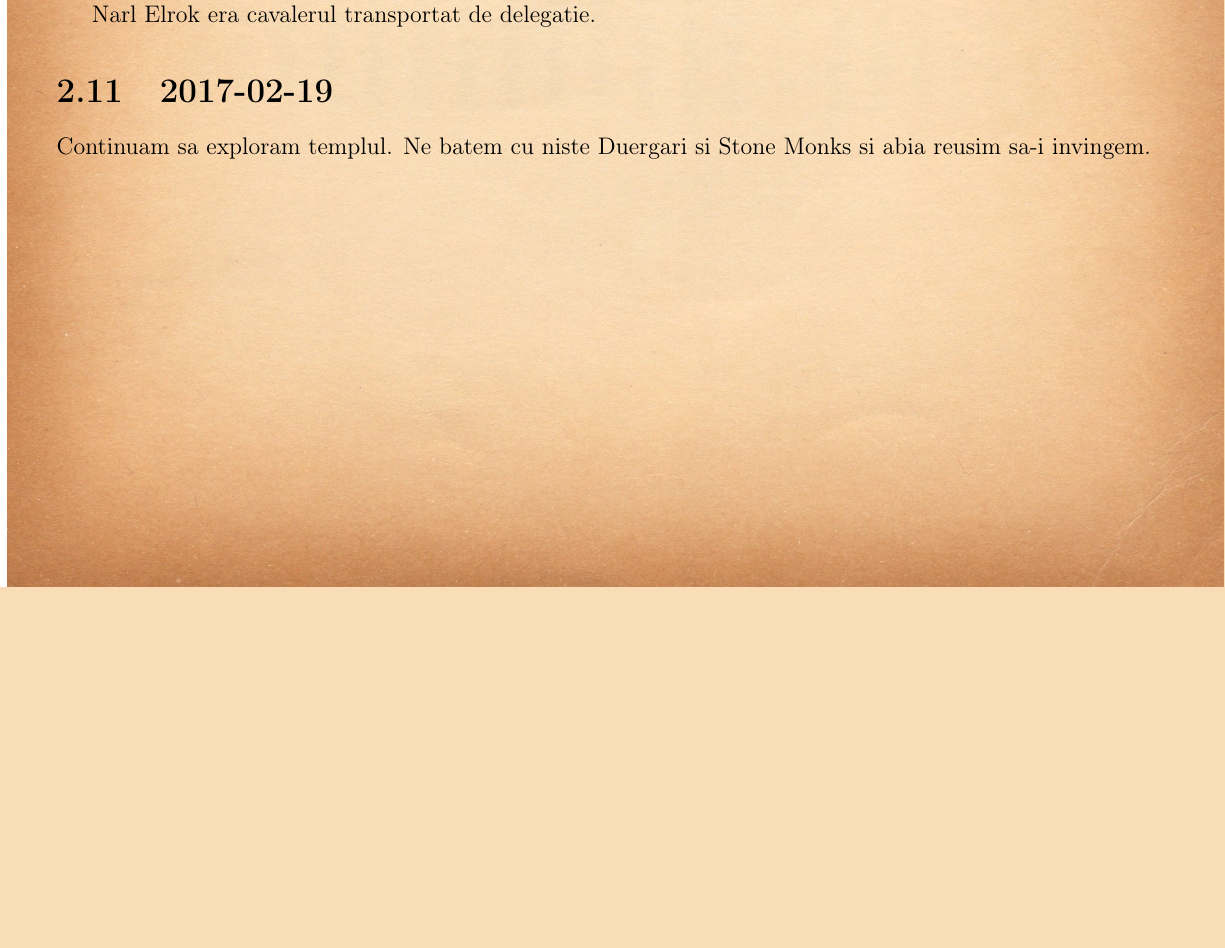
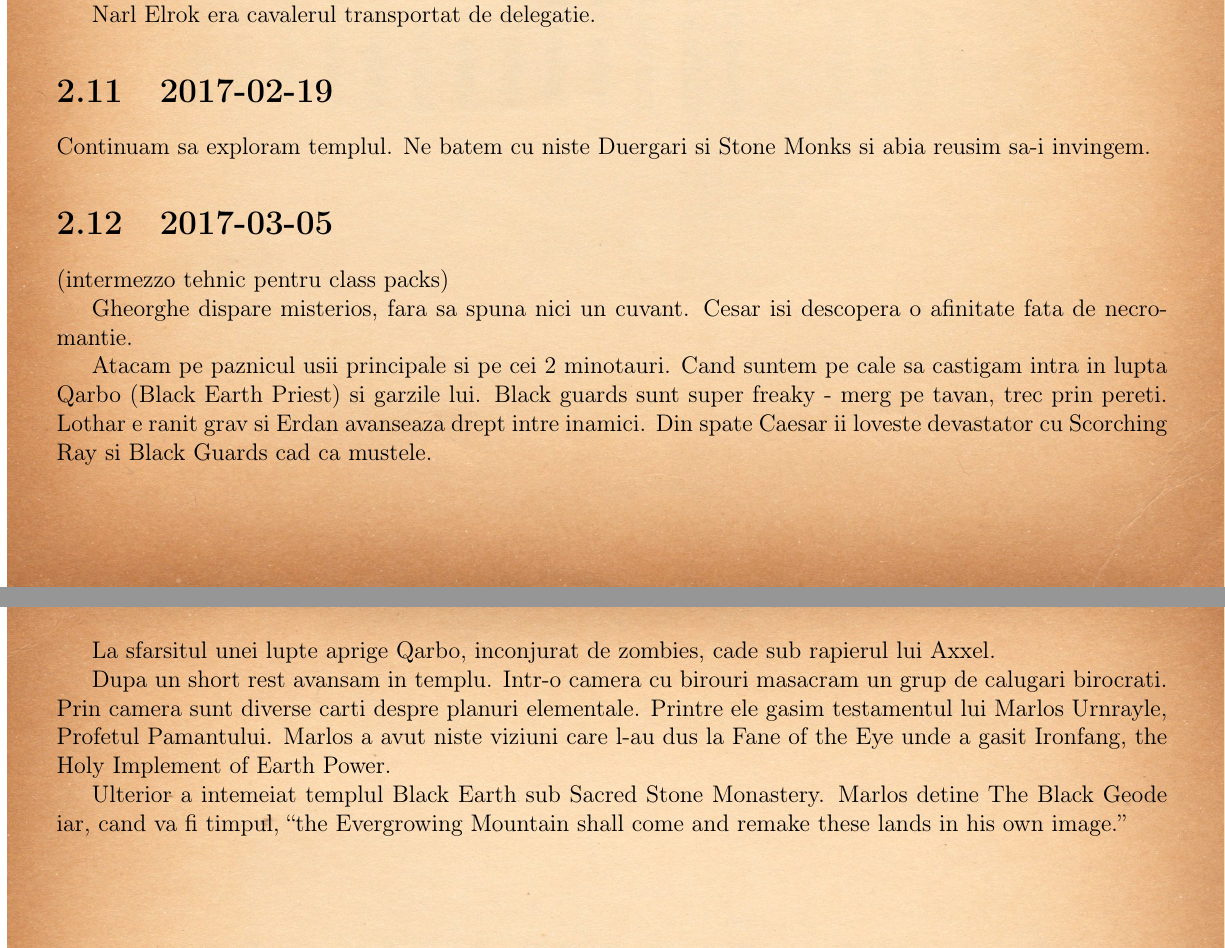
Before and after one commit to lorinescu/princes-of-the-apocalypse-journal, a LaTeX book (princes_of_apocalypse_journal.tex): part of page 11 of 20 before the commit and two parts of pages 11 and 12 of 21 after it, the two joined at a grey line, cut so that both start at the same text, the shorter picture padded with empty space. Compiled offline with pdfLaTeX.

Commit message:
sesiune 2017-03-05

```diff
--- a/princes_of_apocalypse_journal.tex
+++ b/princes_of_apocalypse_journal.tex
@@ -561,6 +561,26 @@ Narl Elrok era cavalerul transportat de delegatie.
 
 Continuam sa exploram templul. Ne batem cu niste Duergari si Stone Monks si abia reusim sa-i invingem.
 
+\section{2017-03-05}
+
+(intermezzo tehnic pentru class packs)
+
+Gheorghe dispare misterios, fara sa spuna nici un cuvant. Cesar isi descopera o afinitate fata de necromantie.
+
+Atacam pe paznicul usii principale si pe cei 2 minotauri. Cand suntem pe cale sa castigam intra in lupta Qarbo (Black Earth Priest)
+si garzile lui. Black guards sunt super freaky - merg pe tavan, trec prin pereti. Lothar e ranit grav si Erdan avanseaza drept intre
+inamici. Din spate Caesar ii loveste devastator cu Scorching Ray si Black Guards cad ca mustele.
+
+La sfarsitul unei lupte aprige Qarbo, inconjurat de zombies, cade sub rapierul lui Axxel.
+
+Dupa un short rest avansam in templu. Intr-o camera cu birouri masacram un grup de calugari birocrati.
+Prin camera sunt diverse carti despre planuri elementale. Printre ele gasim testamentul lui
+Marlos Urnrayle, Profetul Pamantului. Marlos a avut niste viziuni care l-au dus la Fane of the Eye
+unde a gasit Ironfang, the Holy Implement of Earth Power.
+
+Ulterior a intemeiat templul Black Earth sub Sacred Stone Monastery. Marlos detine The Black Geode iar, cand va fi timpul, ``the Evergrowing Mountain shall come and remake these lands in his own image.''
+
+
 \chapter{Investigatie}
 \tikzstyle{abstract}=[rectangle, draw=black, rounded corners, fill=brown!90, drop shadow,text centered, anchor=north, text=white, text width=4cm, minimum width=2cm, minimum height=3cm]
 \tikzstyle{line}=[-, thick]
```
